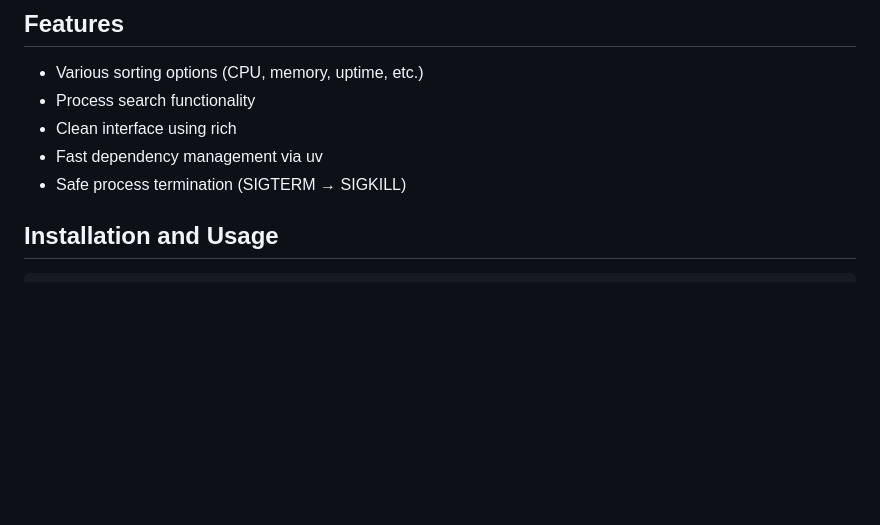
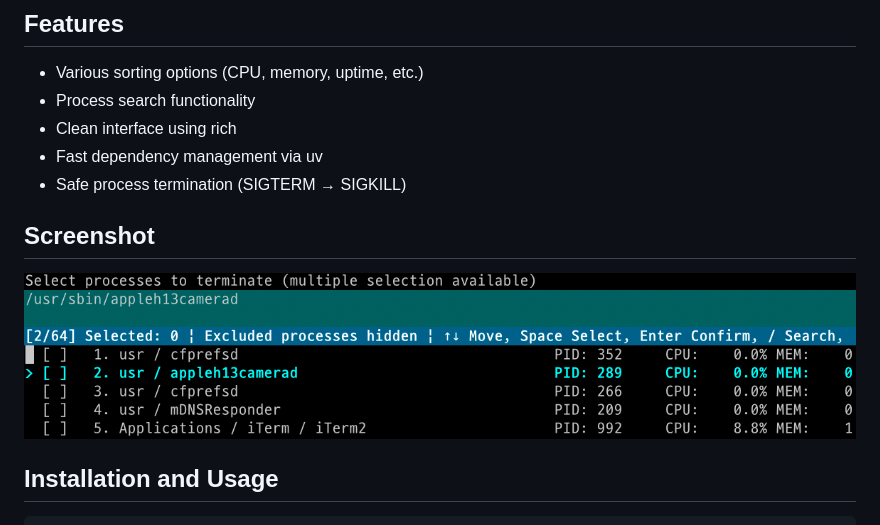
Before and after one commit to illb/psk, a Markdown page: README.md, the part around the change. Drawn GitHub-style; pictures changed too: docs/psk-screenshot-01.png (added); blank space fills up the shorter version.

Commit message:
docs: Add screenshot to README for Process Killer CLI tool

```diff
--- a/README.md
+++ b/README.md
@@ -9,6 +9,10 @@ A clean CLI tool for process management
 - Clean interface using rich
 - Fast dependency management via uv
 - Safe process termination (SIGTERM → SIGKILL)
+
+## Screenshot
+
+![Process Killer Screenshot](docs/psk-screenshot-01.png)
 
 ## Installation and Usage
 
```
